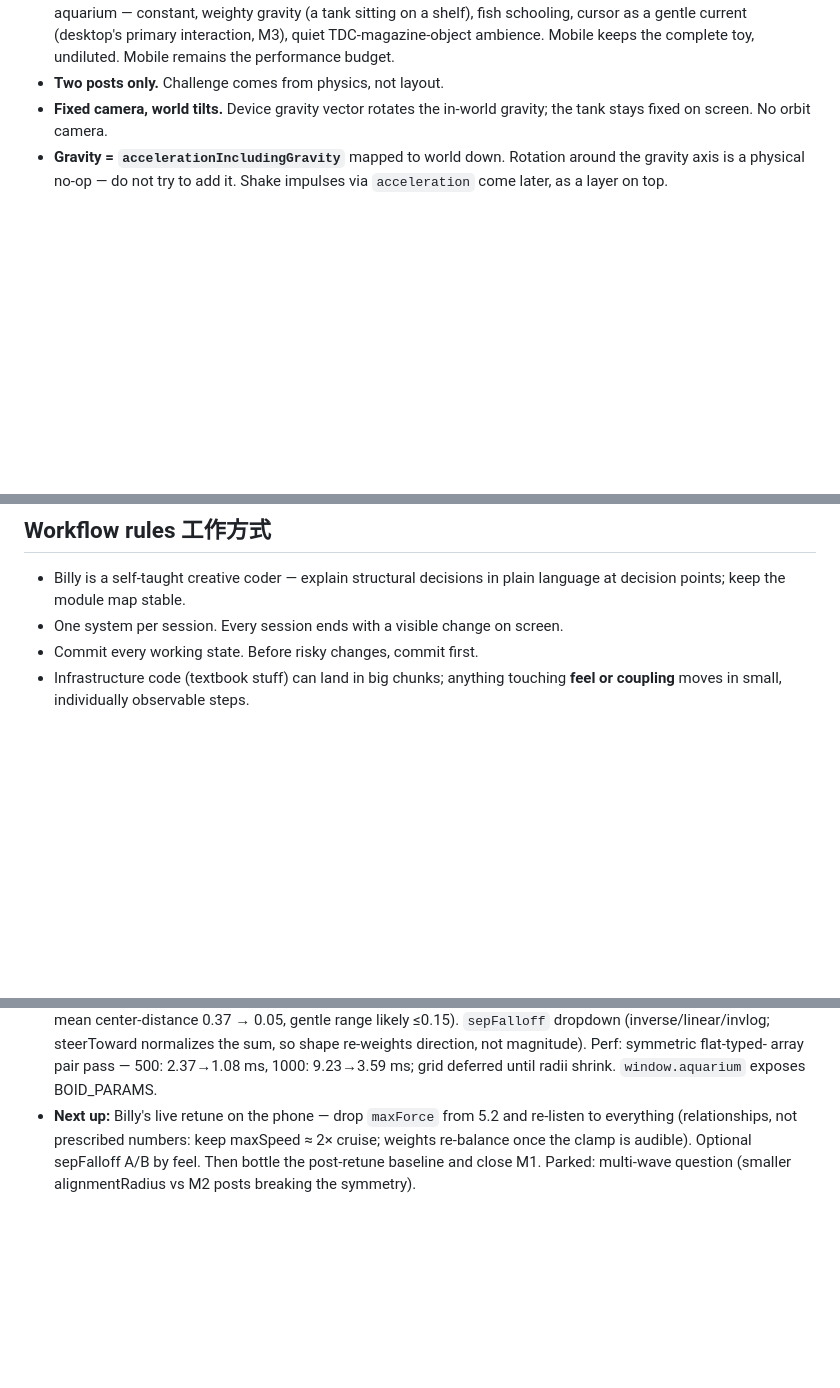
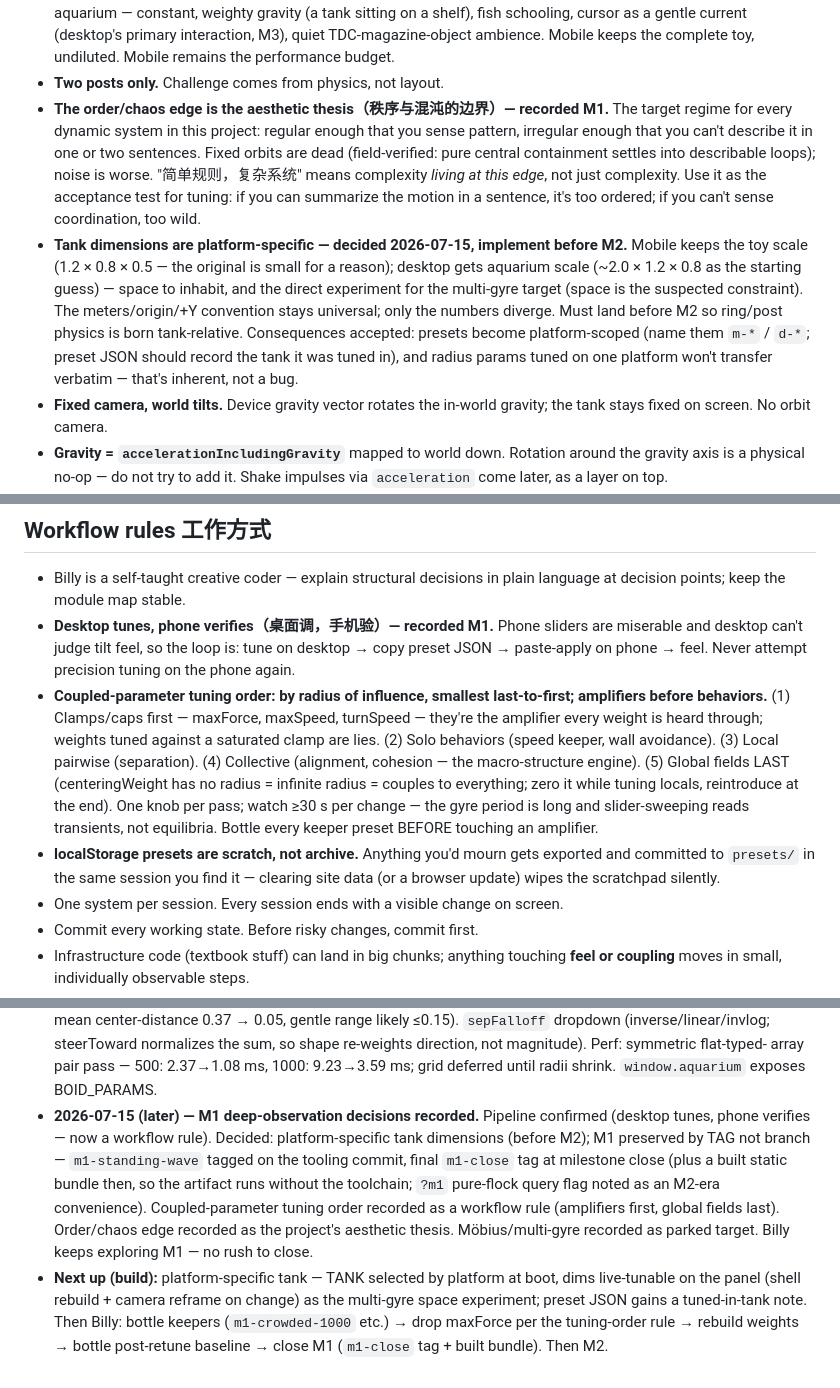
Before and after one commit to BillyAshlet/boid-aquarium, a Markdown page: CLAUDE.md, 3 parts joined by grey strips. Drawn GitHub-style; blank space fills up the shorter version.

```diff
--- a/CLAUDE.md
+++ b/CLAUDE.md
@@ -31,6 +31,26 @@ This file is the engineering source of truth; if they conflict, this file wins.
   TDC-magazine-object ambience. Mobile keeps the complete toy,
   undiluted. Mobile remains the performance budget.
 - **Two posts only.** Challenge comes from physics, not layout.
+- **The order/chaos edge is the aesthetic thesis（秩序与混沌的边界）—
+  recorded M1.** The target regime for every dynamic system in this
+  project: regular enough that you sense pattern, irregular enough
+  that you can't describe it in one or two sentences. Fixed orbits are
+  dead (field-verified: pure central containment settles into
+  describable loops); noise is worse. "简单规则，复杂系统" means
+  complexity *living at this edge*, not just complexity. Use it as the
+  acceptance test for tuning: if you can summarize the motion in a
+  sentence, it's too ordered; if you can't sense coordination, too wild.
+- **Tank dimensions are platform-specific — decided 2026-07-15,
+  implement before M2.** Mobile keeps the toy scale (1.2 × 0.8 × 0.5 —
+  the original is small for a reason); desktop gets aquarium scale
+  (~2.0 × 1.2 × 0.8 as the starting guess) — space to inhabit, and the
+  direct experiment for the multi-gyre target (space is the suspected
+  constraint). The meters/origin/+Y convention stays universal; only
+  the numbers diverge. Must land before M2 so ring/post physics is
+  born tank-relative. Consequences accepted: presets become
+  platform-scoped (name them `m-*` / `d-*`; preset JSON should record
+  the tank it was tuned in), and radius params tuned on one platform
+  won't transfer verbatim — that's inherent, not a bug.
 - **Fixed camera, world tilts.** Device gravity vector rotates the in-world
   gravity; the tank stays fixed on screen. No orbit camera.
 - **Gravity = `accelerationIncludingGravity`** mapped to world down. Rotation
@@ -139,6 +159,26 @@ This file is the engineering source of truth; if they conflict, this file wins.
 
 - Billy is a self-taught creative coder — explain structural decisions in
   plain language at decision points; keep the module map stable.
+- **Desktop tunes, phone verifies（桌面调，手机验）— recorded M1.**
+  Phone sliders are miserable and desktop can't judge tilt feel, so the
+  loop is: tune on desktop → copy preset JSON → paste-apply on phone →
+  feel. Never attempt precision tuning on the phone again.
+- **Coupled-parameter tuning order: by radius of influence, smallest
+  last-to-first; amplifiers before behaviors.** (1) Clamps/caps first —
+  maxForce, maxSpeed, turnSpeed — they're the amplifier every weight is
+  heard through; weights tuned against a saturated clamp are lies.
+  (2) Solo behaviors (speed keeper, wall avoidance). (3) Local pairwise
+  (separation). (4) Collective (alignment, cohesion — the
+  macro-structure engine). (5) Global fields LAST (centeringWeight has
+  no radius = infinite radius = couples to everything; zero it while
+  tuning locals, reintroduce at the end). One knob per pass; watch ≥30 s
+  per change — the gyre period is long and slider-sweeping reads
+  transients, not equilibria. Bottle every keeper preset BEFORE
+  touching an amplifier.
+- **localStorage presets are scratch, not archive.** Anything you'd
+  mourn gets exported and committed to `presets/` in the same session
+  you find it — clearing site data (or a browser update) wipes the
+  scratchpad silently.
 - One system per session. Every session ends with a visible change on screen.
 - Commit every working state. Before risky changes, commit first.
 - Infrastructure code (textbook stuff) can land in big chunks; anything
@@ -273,9 +327,22 @@ This file is the engineering source of truth; if they conflict, this file wins.
   re-weights direction, not magnitude). Perf: symmetric flat-typed-
   array pair pass — 500: 2.37→1.08 ms, 1000: 9.23→3.59 ms; grid
   deferred until radii shrink. `window.aquarium` exposes BOID_PARAMS.
-- **Next up:** Billy's live retune on the phone — drop `maxForce` from
-  5.2 and re-listen to everything (relationships, not prescribed
-  numbers: keep maxSpeed ≈ 2× cruise; weights re-balance once the
-  clamp is audible). Optional sepFalloff A/B by feel. Then bottle the
-  post-retune baseline and close M1. Parked: multi-wave question
-  (smaller alignmentRadius vs M2 posts breaking the symmetry).
+- **2026-07-15 (later) — M1 deep-observation decisions recorded.**
+  Pipeline confirmed (desktop tunes, phone verifies — now a workflow
+  rule). Decided: platform-specific tank dimensions (before M2);
+  M1 preserved by TAG not branch — `m1-standing-wave` tagged on the
+  tooling commit, final `m1-close` tag at milestone close (plus a
+  built static bundle then, so the artifact runs without the
+  toolchain; `?m1` pure-flock query flag noted as an M2-era
+  convenience). Coupled-parameter tuning order recorded as a workflow
+  rule (amplifiers first, global fields last). Order/chaos edge
+  recorded as the project's aesthetic thesis. Möbius/multi-gyre
+  recorded as parked target. Billy keeps exploring M1 — no rush to
+  close.
+- **Next up (build):** platform-specific tank — TANK selected by
+  platform at boot, dims live-tunable on the panel (shell rebuild +
+  camera reframe on change) as the multi-gyre space experiment; preset
+  JSON gains a tuned-in-tank note. Then Billy: bottle keepers
+  (`m1-crowded-1000` etc.) → drop maxForce per the tuning-order rule →
+  rebuild weights → bottle post-retune baseline → close M1
+  (`m1-close` tag + built bundle). Then M2.
```
Also changed, not shown: other parts of CLAUDE.md (+14 -0 lines), DEVLOG.md (+21 -0 lines), M1/m1-deep-observation-report- V1-v4-M1.md (added, +69 -0 lines).
